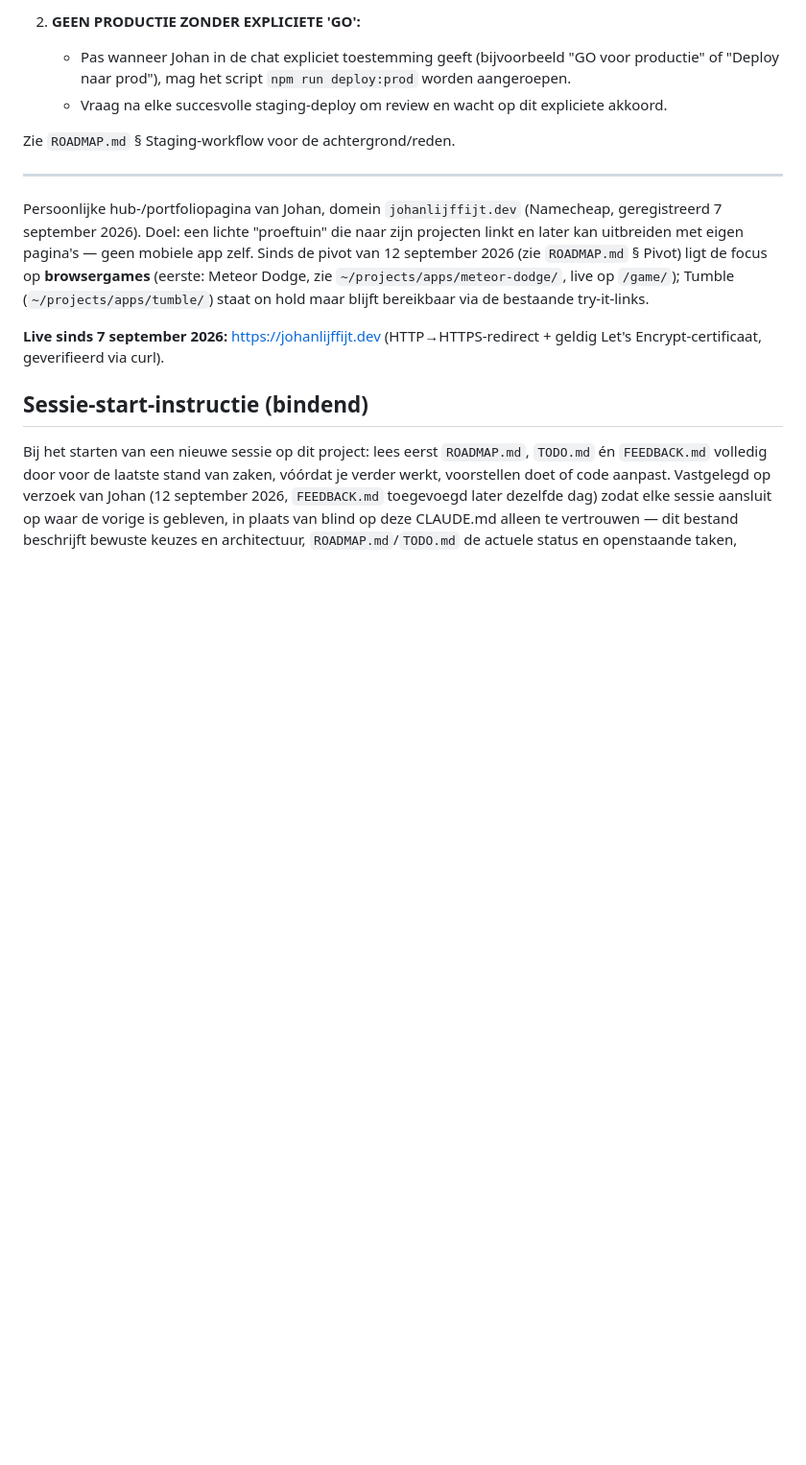
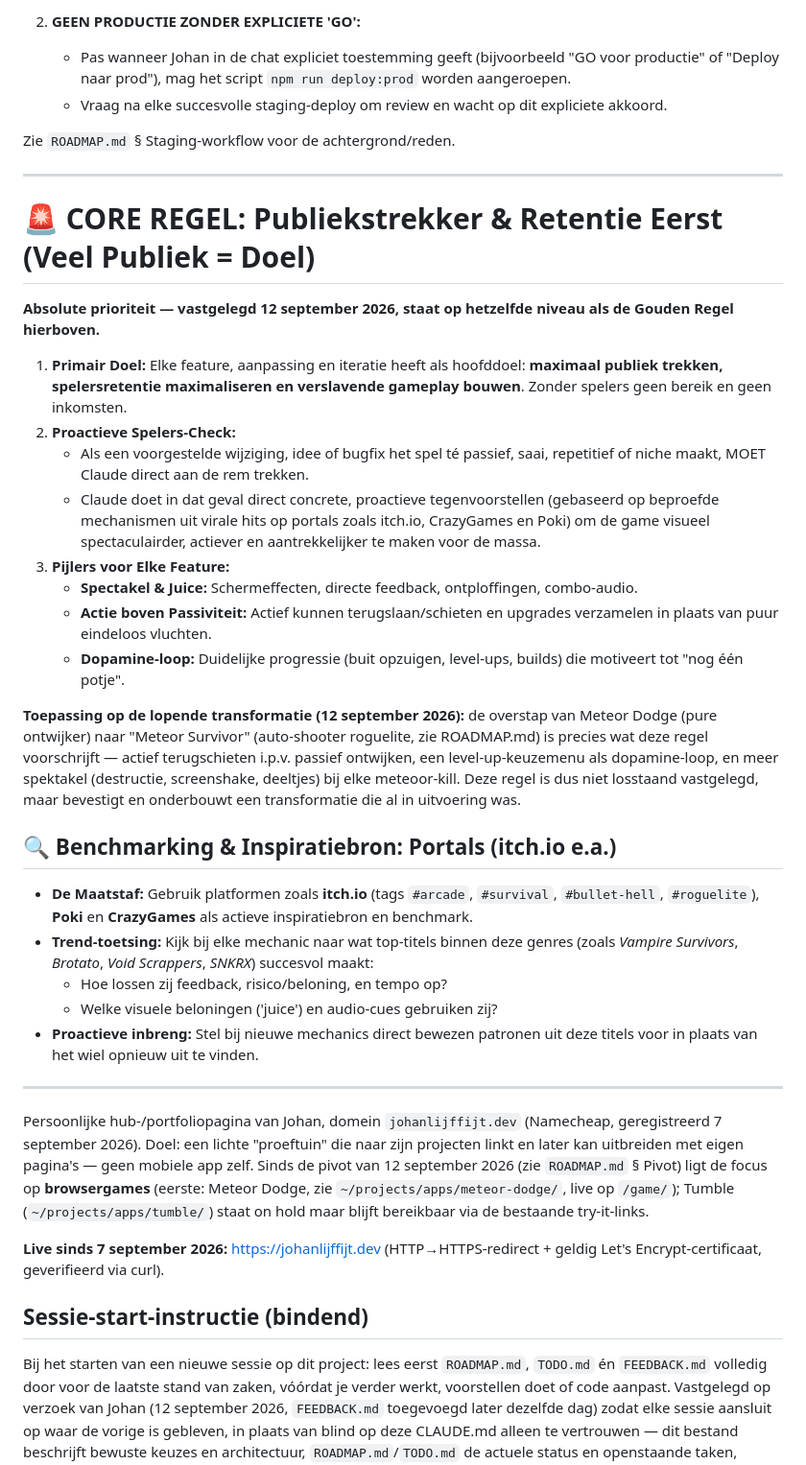
Before and after one commit to Johan1974/johanlijffijt.dev, a Markdown page: CLAUDE.md, the part around the change. Shown at 96% size. GitHub-like rendering; blank space fills up the shorter version.

Commit message:
Add CORE REGEL (mass appeal/retention first) and portal-benchmarking guideline
Both at the same top-priority tier as the Gouden Regel for deployment, in
CLAUDE.md and ROADMAP.md. Explicitly ties the in-progress Meteor Dodge ->
Meteor Survivor (auto-shooter roguelite) transformation to this rule.

Co-Authored-By: Claude Sonnet 5 <noreply@anthropic.com>

```diff
--- a/CLAUDE.md
+++ b/CLAUDE.md
@@ -16,6 +16,47 @@ bestand.**
    - Vraag na elke succesvolle staging-deploy om review en wacht op dit expliciete akkoord.
 
 Zie `ROADMAP.md` § Staging-workflow voor de achtergrond/reden.
+
+---
+
+# 🚨 CORE REGEL: Publiekstrekker & Retentie Eerst (Veel Publiek = Doel)
+
+**Absolute prioriteit — vastgelegd 12 september 2026, staat op hetzelfde niveau als de Gouden
+Regel hierboven.**
+
+1. **Primair Doel:** Elke feature, aanpassing en iteratie heeft als hoofddoel: **maximaal publiek
+   trekken, spelersretentie maximaliseren en verslavende gameplay bouwen**. Zonder spelers geen
+   bereik en geen inkomsten.
+2. **Proactieve Spelers-Check:**
+   - Als een voorgestelde wijziging, idee of bugfix het spel té passief, saai, repetitief of niche
+     maakt, MOET Claude direct aan de rem trekken.
+   - Claude doet in dat geval direct concrete, proactieve tegenvoorstellen (gebaseerd op beproefde
+     mechanismen uit virale hits op portals zoals itch.io, CrazyGames en Poki) om de game visueel
+     spectaculairder, actiever en aantrekkelijker te maken voor de massa.
+3. **Pijlers voor Elke Feature:**
+   - **Spectakel & Juice:** Schermeffecten, directe feedback, ontploffingen, combo-audio.
+   - **Actie boven Passiviteit:** Actief kunnen terugslaan/schieten en upgrades verzamelen in
+     plaats van puur eindeloos vluchten.
+   - **Dopamine-loop:** Duidelijke progressie (buit opzuigen, level-ups, builds) die motiveert tot
+     "nog één potje".
+
+**Toepassing op de lopende transformatie (12 september 2026):** de overstap van Meteor Dodge (pure
+ontwijker) naar "Meteor Survivor" (auto-shooter roguelite, zie ROADMAP.md) is precies wat deze
+regel voorschrijft — actief terugschieten i.p.v. passief ontwijken, een level-up-keuzemenu als
+dopamine-loop, en meer spektakel (destructie, screenshake, deeltjes) bij elke meteoor-kill. Deze
+regel is dus niet losstaand vastgelegd, maar bevestigt en onderbouwt een transformatie die al in
+uitvoering was.
+
+## 🔍 Benchmarking & Inspiratiebron: Portals (itch.io e.a.)
+
+- **De Maatstaf:** Gebruik platformen zoals **itch.io** (tags `#arcade`, `#survival`,
+  `#bullet-hell`, `#roguelite`), **Poki** en **CrazyGames** als actieve inspiratiebron en benchmark.
+- **Trend-toetsing:** Kijk bij elke mechanic naar wat top-titels binnen deze genres (zoals
+  *Vampire Survivors*, *Brotato*, *Void Scrappers*, *SNKRX*) succesvol maakt:
+  * Hoe lossen zij feedback, risico/beloning, en tempo op?
+  * Welke visuele beloningen ('juice') en audio-cues gebruiken zij?
+- **Proactieve inbreng:** Stel bij nieuwe mechanics direct bewezen patronen uit deze titels voor
+  in plaats van het wiel opnieuw uit te vinden.
 
 ---
 
```
Also changed, not shown: ROADMAP.md (+24 -0 lines).
